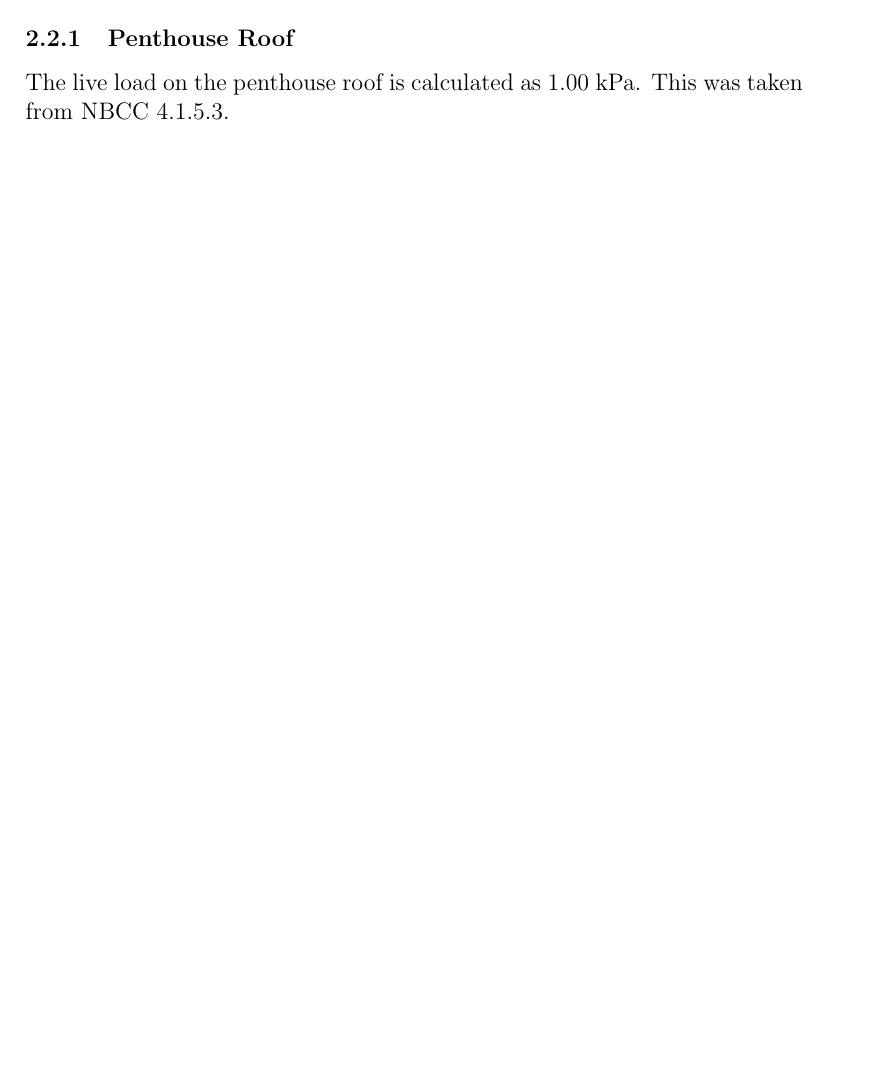
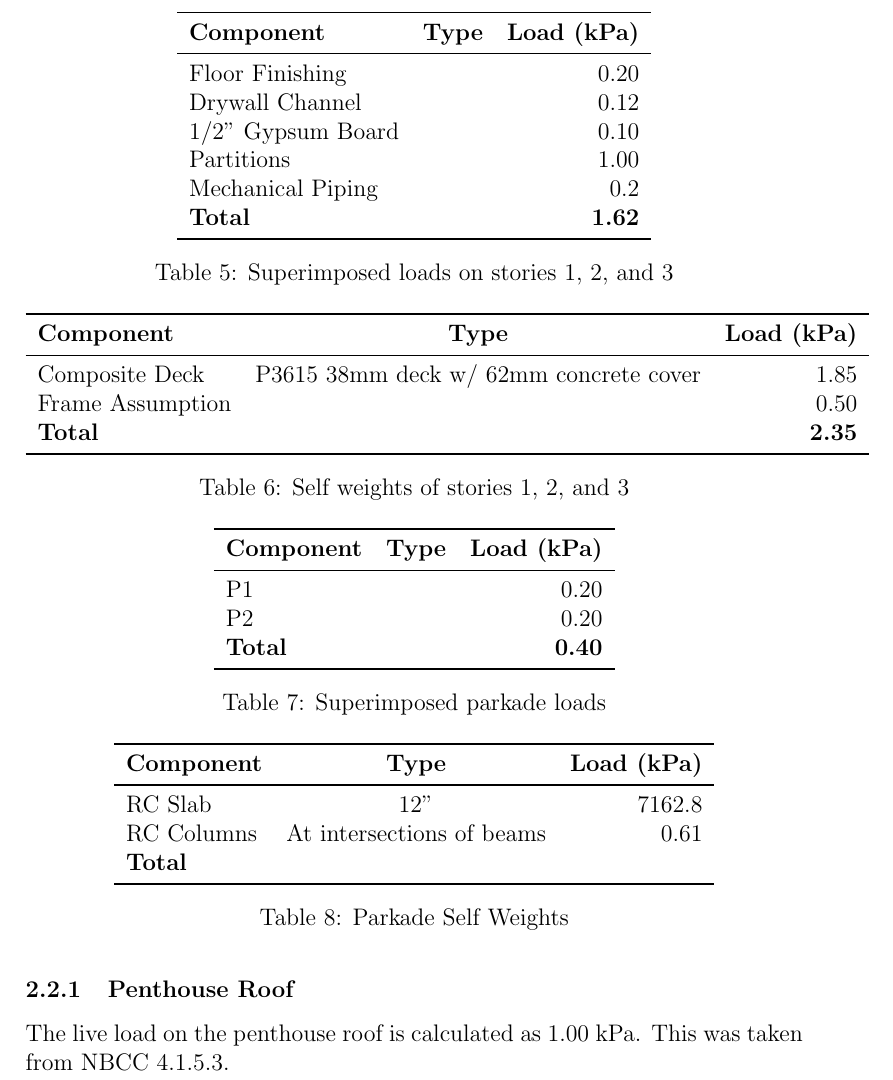
Before and after one commit to rdodyk/479Capstone, a LaTeX document (report.tex): part of page 6 of 10 before the commit and part of page 7 of 12 after it, cut at the place of the change, the shorter picture padded with empty space. Compiled offline with pdfLaTeX.

Commit message:
Finished adding tables to report

```diff
--- a/report.tex
+++ b/report.tex
@@ -141,3 +179,33 @@ This section will cover the design loads including dead, live, snow/rain, wind a
 \label{fig:Housekeeping_Pads}
 \end{figure}
 
+\begin{table}[h!]
+    \centering
+    \begin{tabular}{lcr}
+        \toprule
+        \textbf{Component} & \textbf{Type} & \textbf{Load (kPa)}\\
+        \midrule
+        Floor Finishing &  & 0.20\\
+        Drywall Channel &  & 0.12\\
+        1/2" Gypsum Board &  & 0.10\\
+        Partitions &  & 1.00\\
+        Mechanical Piping &  & 0.2\\
+        \textbf{Total} & & \textbf{1.62}\\
+        \bottomrule
+    \end{tabular}
+    \caption{Superimposed loads on stories 1, 2, and 3}
+    \label{tab:super123}
+\end{table}
+
+\begin{table}[h!]
+    \centering
+    \begin{tabular}{lcr}
+        \toprule
+        \textbf{Component} & \textbf{Type} & \textbf{Load (kPa)}\\
+        \midrule
+        Composite Deck & P3615 38mm deck w/ 62mm concrete cover & 1.85\\
+        Frame Assumption &  & 0.50\\
+        \textbf{Total} & & \textbf{2.35}\\
+        \bottomrule
+    \end{tabular}
+    \caption{Self weights of stories 1, 2, and 3}
@@ -147,3 +217,32 @@ Also, this also adds extra mass for vibration control.
+\begin{table}[h!]
+    \centering
+    \begin{tabular}{lcr}
+        \toprule
+        \textbf{Component} & \textbf{Type} & \textbf{Load (kPa)}\\
+        \midrule
+        P1 &  & 0.20\\
+        P2 &  & 0.20\\
+        \textbf{Total} & & \textbf{0.40}\\
+        \bottomrule
+    \end{tabular}
+    \caption{Superimposed parkade loads}
+    \label{tab:superPark}
+\end{table}
+
+\begin{table}[h!]
+    \centering
+    \begin{tabular}{lcr}
+        \toprule
+        \textbf{Component} & \textbf{Type} & \textbf{Load (kPa)}\\
+        \midrule
+        RC Slab & 12" & 7162.8\\
+        RC Columns & At intersections of beams & 0.61\\
+        \textbf{Total} & & \textbf{}\\
+        \bottomrule
+    \end{tabular}
+    \caption{Parkade Self Weights}
+    \label{tab:selfPark}
+\end{table}
 
 \subsection{Live Load}
 The live loads were taken from 2015 NBCC Part 4.1.5.
```
Also changed, not shown: report.tex (58 more changed lines), 2 other files.
